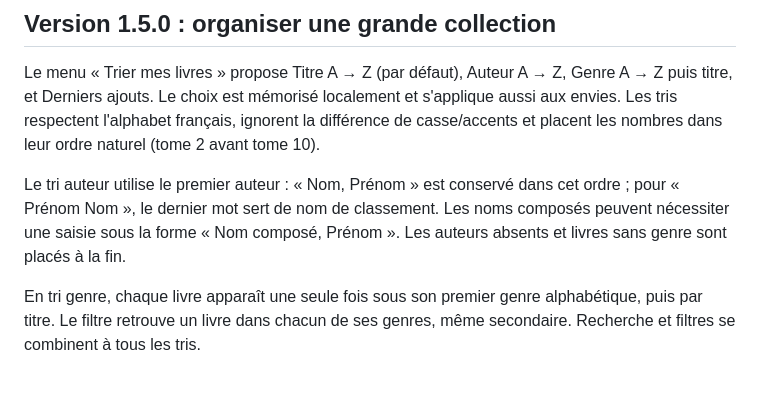
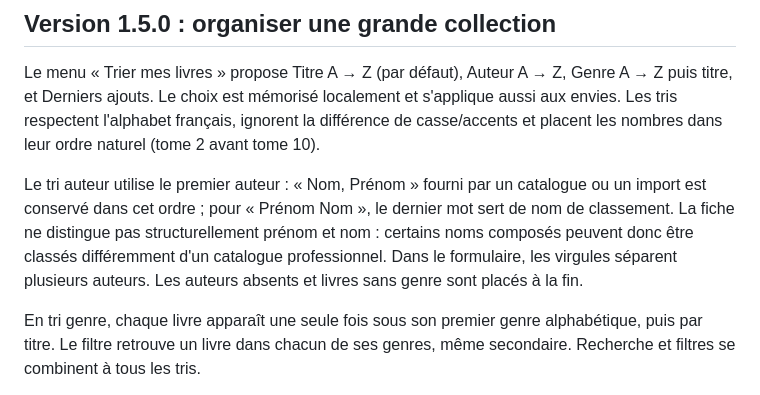
Before and after one commit to Major11713/Ma-Bibliotheque, a Markdown page: README.md, the part around the change. Drawn GitHub-style.

Commit message:
Préciser la convention de classement des noms d’auteur

```diff
--- a/README.md
+++ b/README.md
@@ -4,7 +4,7 @@
 
 Le menu « Trier mes livres » propose Titre A → Z (par défaut), Auteur A → Z, Genre A → Z puis titre, et Derniers ajouts. Le choix est mémorisé localement et s'applique aussi aux envies. Les tris respectent l'alphabet français, ignorent la différence de casse/accents et placent les nombres dans leur ordre naturel (tome 2 avant tome 10).
 
-Le tri auteur utilise le premier auteur : « Nom, Prénom » est conservé dans cet ordre ; pour « Prénom Nom », le dernier mot sert de nom de classement. Les noms composés peuvent nécessiter une saisie sous la forme « Nom composé, Prénom ». Les auteurs absents et livres sans genre sont placés à la fin.
+Le tri auteur utilise le premier auteur : « Nom, Prénom » fourni par un catalogue ou un import est conservé dans cet ordre ; pour « Prénom Nom », le dernier mot sert de nom de classement. La fiche ne distingue pas structurellement prénom et nom : certains noms composés peuvent donc être classés différemment d'un catalogue professionnel. Dans le formulaire, les virgules séparent plusieurs auteurs. Les auteurs absents et livres sans genre sont placés à la fin.
 
 En tri genre, chaque livre apparaît une seule fois sous son premier genre alphabétique, puis par titre. Le filtre retrouve un livre dans chacun de ses genres, même secondaire. Recherche et filtres se combinent à tous les tris.
 
```
